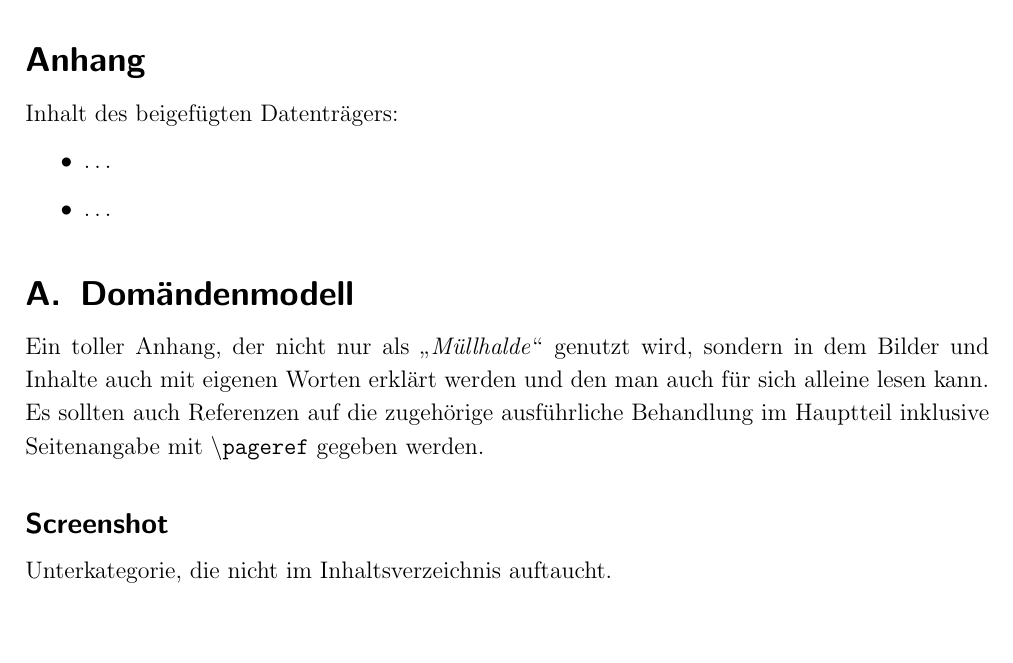
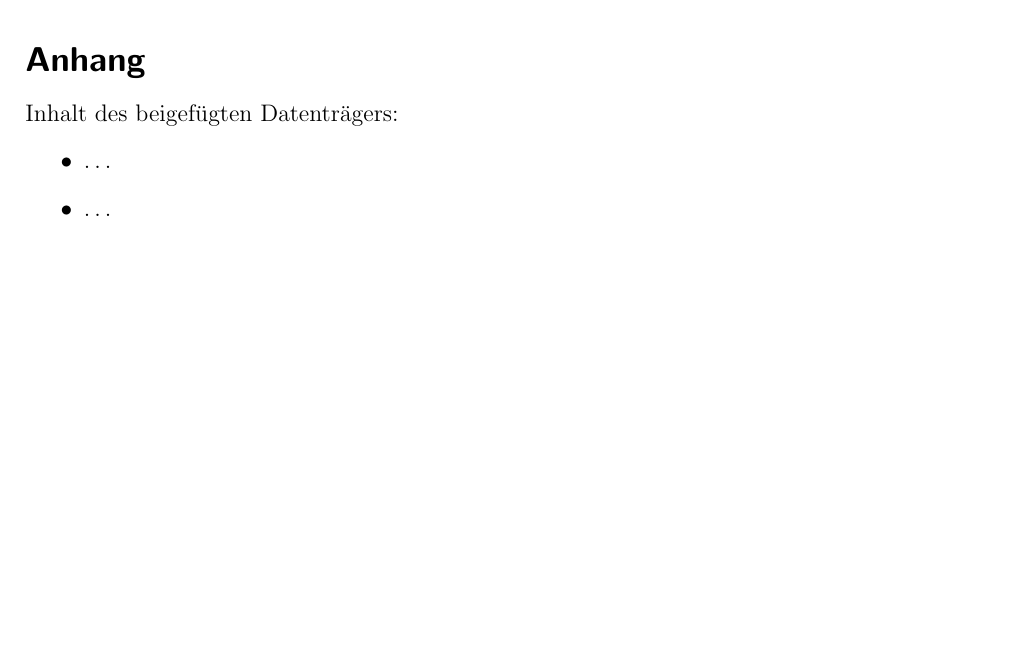
Before and after one commit to Tobilan/MA, a LaTeX document (Abschlussarbeit.tex): part of page 43 of 43, cut so that both start at the same text. Compiled offline with pdfLaTeX.

Commit message:
nicht nötig auskommentiert

```diff
--- a/Abschlussarbeit.tex
+++ b/Abschlussarbeit.tex
@@ -188,12 +188,12 @@ Inhalt des beigefügten Datenträgers:
   \item $\ldots$
 \end{itemize}
 
-\section{Domändenmodell}
-Ein toller Anhang, der nicht nur als \glqq{}\emph{Müllhalde}\grqq{} genutzt wird, sondern in dem Bilder und Inhalte auch mit eigenen Worten erklärt werden und den man auch für sich alleine lesen kann. Es sollten auch Referenzen auf die zugehörige ausführliche Behandlung im Hauptteil inklusive Seitenangabe mit $\backslash$\texttt{pageref} gegeben werden.
+% \section{Domändenmodell}
+% Ein toller Anhang, der nicht nur als \glqq{}\emph{Müllhalde}\grqq{} genutzt wird, sondern in dem Bilder und Inhalte auch mit eigenen Worten erklärt werden und den man auch für sich alleine lesen kann. Es sollten auch Referenzen auf die zugehörige ausführliche Behandlung im Hauptteil inklusive Seitenangabe mit $\backslash$\texttt{pageref} gegeben werden.
 
-\subsection*{Screenshot}
-\label{app:screenshot}
-Unterkategorie, die nicht im Inhaltsverzeichnis auftaucht.
+% \subsection*{Screenshot}
+% \label{app:screenshot}
+% Unterkategorie, die nicht im Inhaltsverzeichnis auftaucht.
 
 \end{appendix}
 
```
